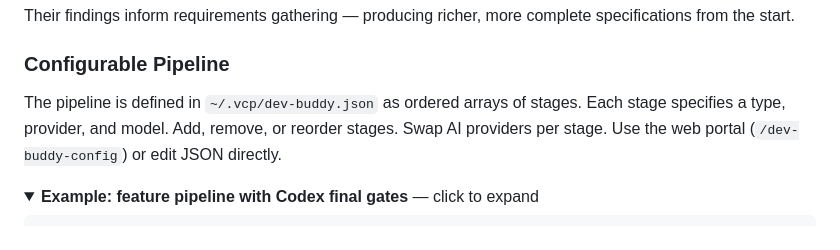
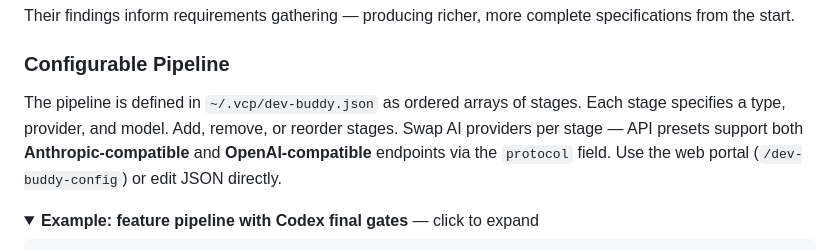
Before and after one commit to Z-M-Huang/vcp, a Markdown page: README.md, the part around the change. Drawn GitHub-style; folded sections open.

Commit message:
Update README to mention dual protocol support for API presets

```diff
--- a/README.md
+++ b/README.md
@@ -239,7 +239,7 @@ Their findings inform requirements gathering — producing richer, more complete
 
 ### Configurable Pipeline
 
-The pipeline is defined in `~/.vcp/dev-buddy.json` as ordered arrays of stages. Each stage specifies a type, provider, and model. Add, remove, or reorder stages. Swap AI providers per stage. Use the web portal (`/dev-buddy-config`) or edit JSON directly.
+The pipeline is defined in `~/.vcp/dev-buddy.json` as ordered arrays of stages. Each stage specifies a type, provider, and model. Add, remove, or reorder stages. Swap AI providers per stage — API presets support both **Anthropic-compatible** and **OpenAI-compatible** endpoints via the `protocol` field. Use the web portal (`/dev-buddy-config`) or edit JSON directly.
 
 <details>
 <summary><strong>Example: feature pipeline with Codex final gates</strong> — click to expand</summary>
```
